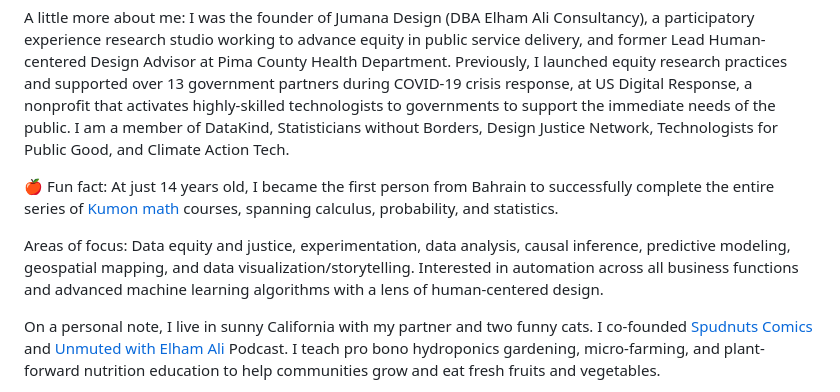
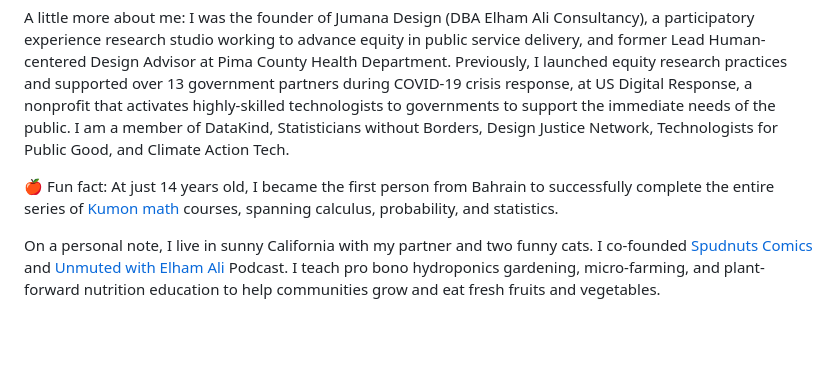
Before and after one commit to Elhamyali/elhamyali.github.io, a Markdown page: README.md, the part around the change printed below. Drawn GitHub-style; blank space fills up the shorter version.

```diff
--- a/README.md
+++ b/README.md
@@ -10,8 +10,6 @@ A little more about me: I was the founder of Jumana Design (DBA Elham Ali Consul
 
 🍎 Fun fact: At just 14 years old, I became the first person from Bahrain to successfully complete the entire series of [Kumon math](https://www.kumon.com/about-kumon/kumon-method) courses, spanning calculus, probability, and statistics.
 
-Areas of focus: Data equity and justice, experimentation, data analysis, causal inference, predictive modeling, geospatial mapping, and data visualization/storytelling. Interested in automation across all business functions and advanced machine learning algorithms with a lens of human-centered design.
-
 On a personal note, I live in sunny California with my partner and two funny cats. I co-founded [Spudnuts Comics](https://www.instagram.com/spudnutscomics/?hl=en) and [Unmuted with Elham Ali](https://open.spotify.com/show/3t0HajfVLLDYV7AeqF9oAr) Podcast. I teach pro bono hydroponics gardening, micro-farming, and plant-forward nutrition education to help communities grow and eat fresh fruits and vegetables.
 
 💌 I love meeting new folx and connecting. Feel free to message me on LinkedIn!
```
Also changed, not shown: other parts of README.md (+3 -1 lines).
